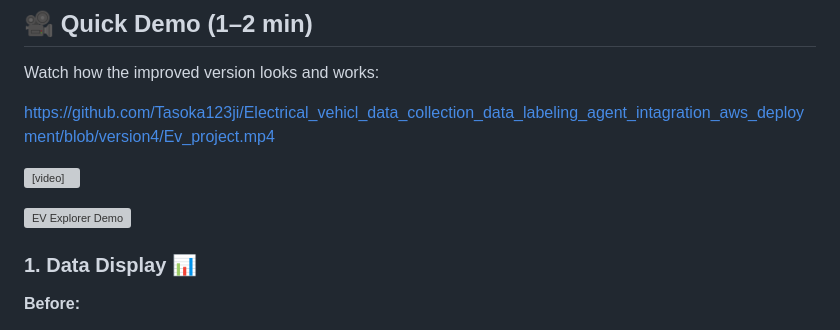
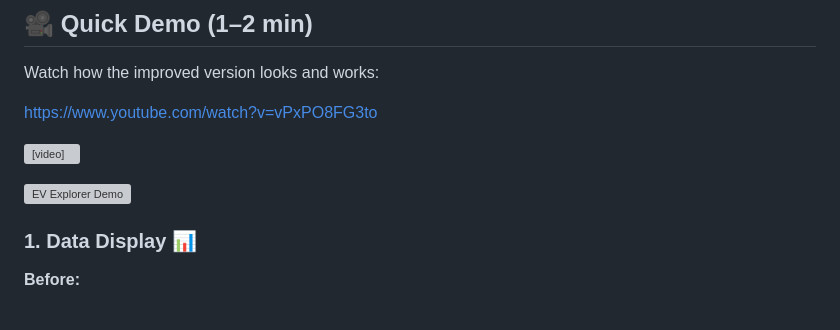
Before and after one commit to Tasoka123ji/Electrical_vehicl_data_collection_data_labeling_agent_intagration_aws_deployment, a Markdown page: README.md, the part around one of its changes. Rendered like a GitHub page; grey boxes are pictures that could not be loaded.

```diff
--- a/README.md
+++ b/README.md
@@ -5,7 +5,7 @@
 
 Watch how the improved version looks and works:
 
-https://github.com/Tasoka123ji/Electrical_vehicl_data_collection_data_labeling_agent_intagration_aws_deployment/blob/version4/Ev_project.mp4
+https://www.youtube.com/watch?v=vPxPO8FG3to
 <!-- Alternative 1 – GitHub flavored video (works best when file is in repo) -->
 <video src="https://github.com/yourusername/ev-explorer/raw/main/Ev_project.mp4" controls autoplay loop muted width="100%" style="max-height:600px; border-radius:12px; box-shadow: 0 4px 20px rgba(0,0,0,0.15);"></video>
 
```
Also changed, not shown: other parts of README.md (+1 -1 lines).
